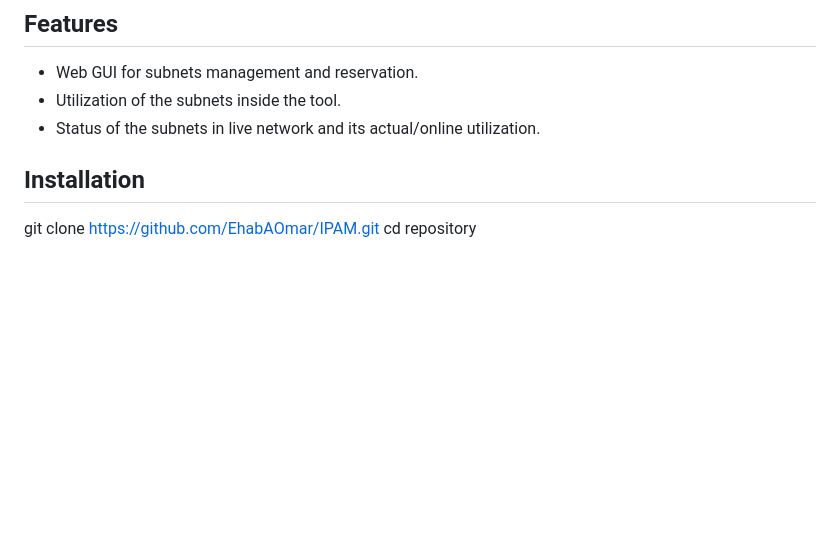
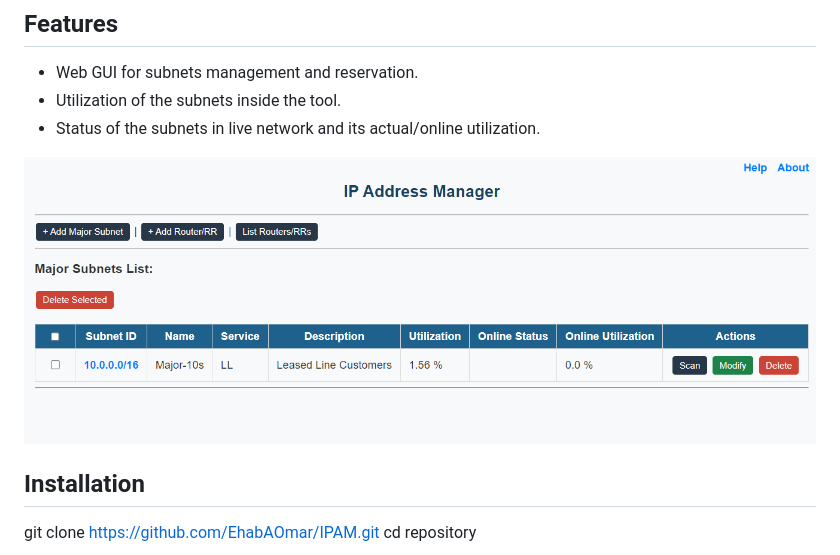
Before and after one commit to EhabAOmar/IPAM, a Markdown page: README.md, the part around the change. GitHub-like rendering; pictures changed too: static/Home-Page.png; blank space fills up the shorter version.

```diff
--- a/README.md
+++ b/README.md
@@ -20,6 +20,7 @@ Also the application is used for reservation of the subnets by assigning a descr
 
 
 
+![Alt text](static/Home-Page.png)
 
 ## Installation
 git clone https://github.com/EhabAOmar/IPAM.git
```
Also changed, not shown: static/Add_Major_Subnet.png, static/Add_Router.png, static/Break_Subnet.png, static/Scanning_Subnet.png, 1 other file.
